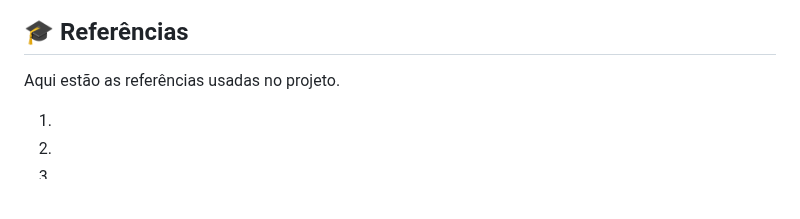
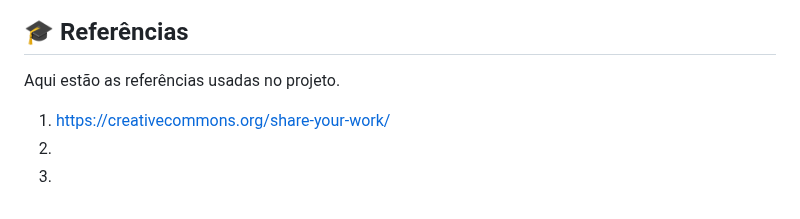
Before and after one commit to 2024-2-NADS2/Projeto1, a Markdown page: README.md, the part around the change. Rendered like a GitHub page; blank space fills up the shorter version.

```diff
--- a/README.md
+++ b/README.md
@@ -77,6 +77,6 @@ Para abrir este projeto
 
 Aqui estão as referências usadas no projeto.
 
-1.
+1. https://creativecommons.org/share-your-work/
 2.
 3.
```
